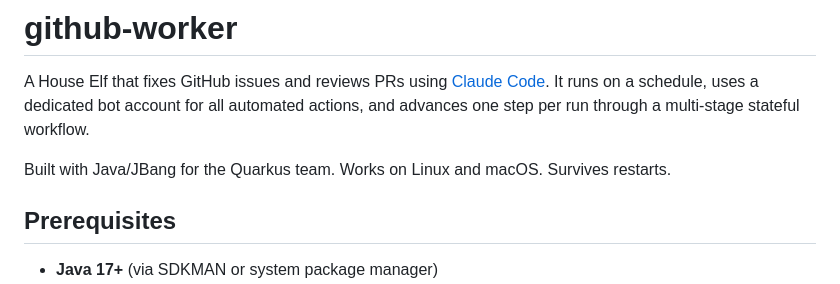
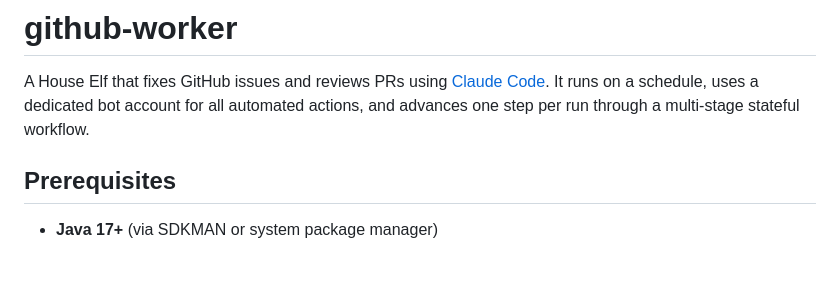
Before and after one commit to phillip-kruger/github-worker, a Markdown page: README.md, the part around the change. Rendered like a GitHub page; blank space fills up the shorter version.

Commit message:
Remove implementation detail from README intro

```diff
--- a/README.md
+++ b/README.md
@@ -1,8 +1,6 @@
 # github-worker
 
 A House Elf that fixes GitHub issues and reviews PRs using [Claude Code](https://claude.com/claude-code). It runs on a schedule, uses a dedicated bot account for all automated actions, and advances one step per run through a multi-stage stateful workflow.
-
-Built with Java/JBang for the Quarkus team. Works on Linux and macOS. Survives restarts.
 
 ## Prerequisites
 
```
